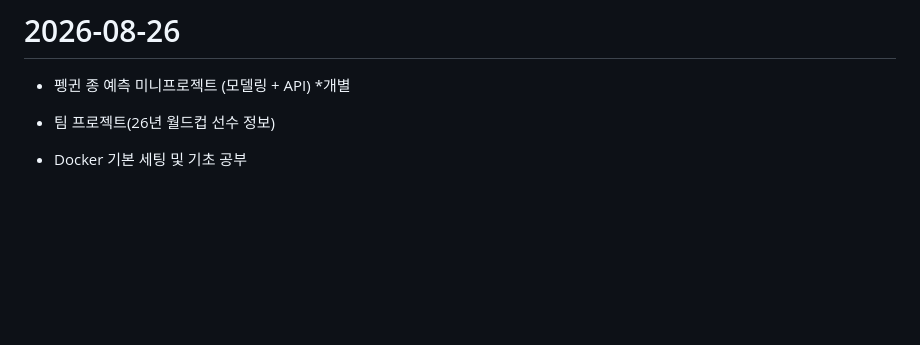
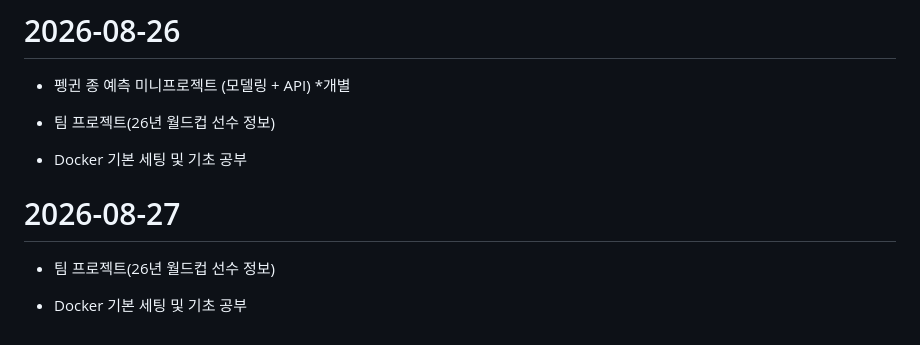
Before and after one commit to seokssaem/bigdata-2026, a Markdown page: 학습 일지/daily-log.md, the part around the change. Rendered like a GitHub page; blank space fills up the shorter version.

Commit message:
8월 27일

```diff
--- a/학습 일지/daily-log.md
+++ b/학습 일지/daily-log.md
@@ -618,3 +618,8 @@
 - 팀 프로젝트(26년 월드컵 선수 정보)
 
 - Docker 기본 세팅 및 기초 공부
+
+# 2026-08-27
+- 팀 프로젝트(26년 월드컵 선수 정보)
+
+- Docker 기본 세팅 및 기초 공부
```
